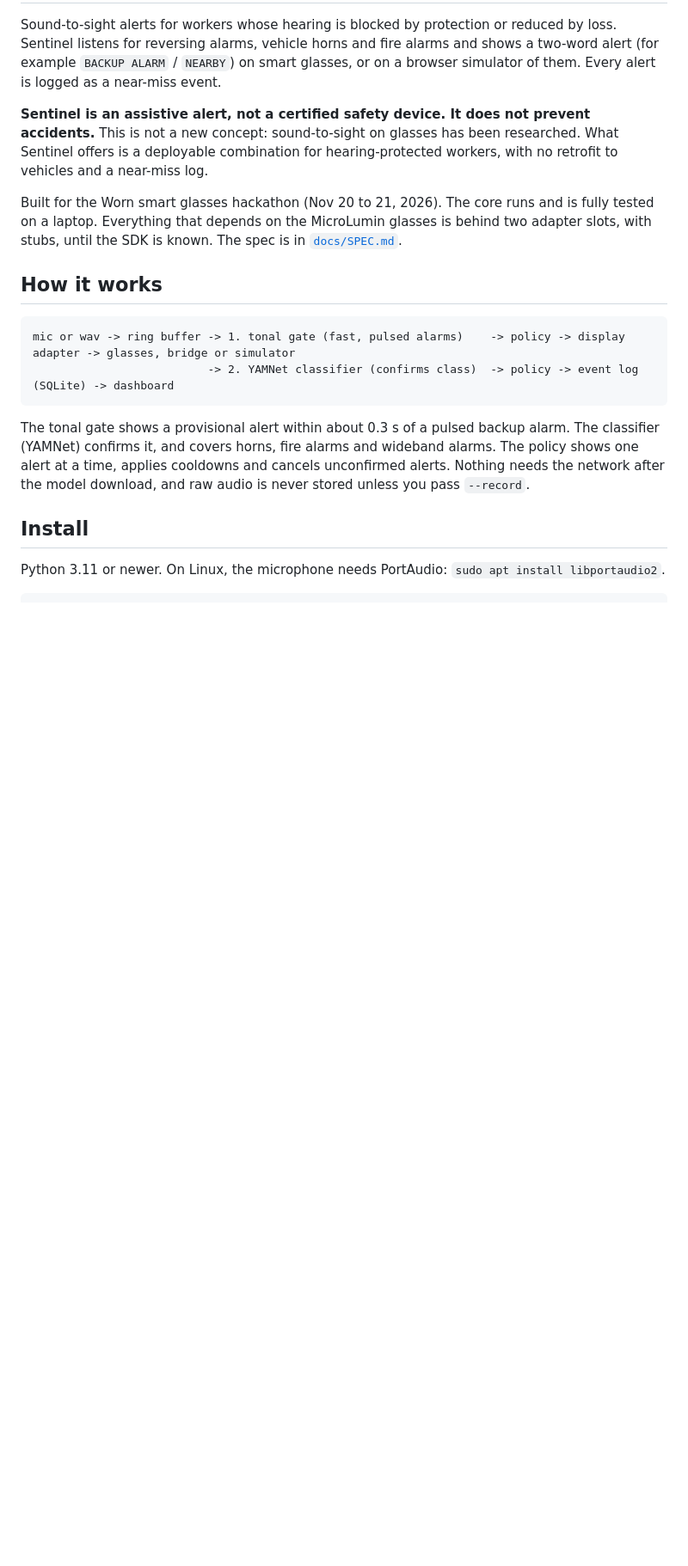
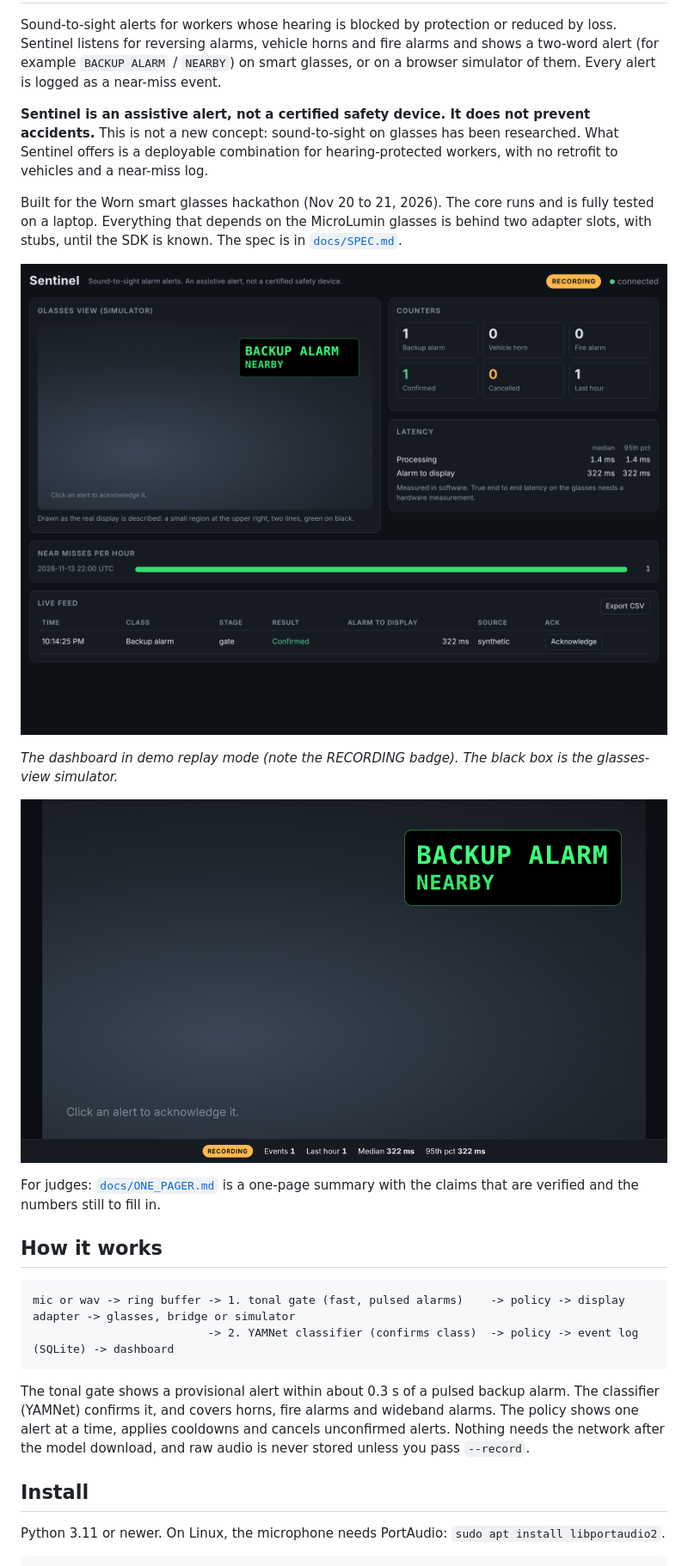
Before and after one commit to sunnyrishy/sentinel, a Markdown page: README.md, the part around the change. Shown at 86% size. Rendered like a GitHub page; pictures changed too: docs/img/dashboard.png (added), docs/img/kiosk.png (added); blank space fills up the shorter version.

```diff
--- a/README.md
+++ b/README.md
@@ -5,6 +5,14 @@ Sound-to-sight alerts for workers whose hearing is blocked by protection or redu
 **Sentinel is an assistive alert, not a certified safety device. It does not prevent accidents.** This is not a new concept: sound-to-sight on glasses has been researched. What Sentinel offers is a deployable combination for hearing-protected workers, with no retrofit to vehicles and a near-miss log.
 
 Built for the Worn smart glasses hackathon (Nov 20 to 21, 2026). The core runs and is fully tested on a laptop. Everything that depends on the MicroLumin glasses is behind two adapter slots, with stubs, until the SDK is known. The spec is in [`docs/SPEC.md`](docs/SPEC.md).
+
+![Sentinel dashboard with the glasses simulator showing BACKUP ALARM](docs/img/dashboard.png)
+
+*The dashboard in demo replay mode (note the RECORDING badge). The black box is the glasses-view simulator.*
+
+![Kiosk mode: full-screen glasses simulator with a stats strip](docs/img/kiosk.png)
+
+For judges: [`docs/ONE_PAGER.md`](docs/ONE_PAGER.md) is a one-page summary with the claims that are verified and the numbers still to fill in.
 
 ## How it works
 
```
Also changed, not shown: docs/ONE_PAGER.md (added, +39 -0 lines), 7 other files.
